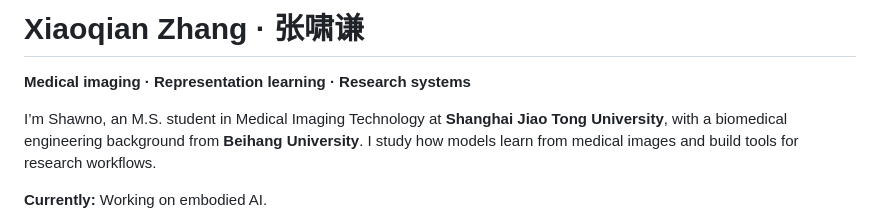
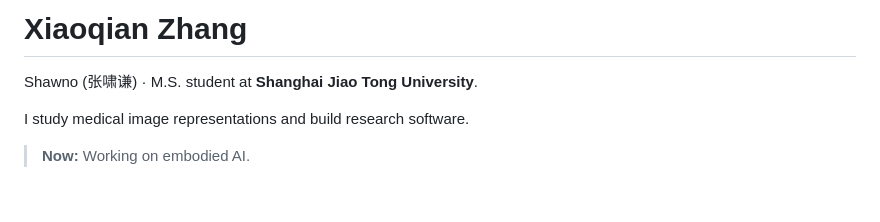
Before and after one commit to Xiaoqian-Zhang-Shawno/Xiaoqian-Zhang-Shawno, a Markdown page: README.md, the part around one of its changes. Drawn GitHub-style; blank space fills up the shorter version.

```diff
--- a/README.md
+++ b/README.md
@@ -1,8 +1,8 @@
-# Xiaoqian Zhang · 张啸谦
+# Xiaoqian Zhang
 
-**Medical imaging · Representation learning · Research systems**
+Shawno (张啸谦) · M.S. student at **Shanghai Jiao Tong University**.
 
-I’m Shawno, an M.S. student in Medical Imaging Technology at **Shanghai Jiao Tong University**, with a biomedical engineering background from **Beihang University**. I study how models learn from medical images and build tools for research workflows.
+I study medical image representations and build research software.
 
-**Currently:** Working on embodied AI.
+> **Now:** Working on embodied AI.
 
```
Also changed, not shown: other parts of README.md (+40 -46 lines), assets/embodied-manga.jpg (added).
